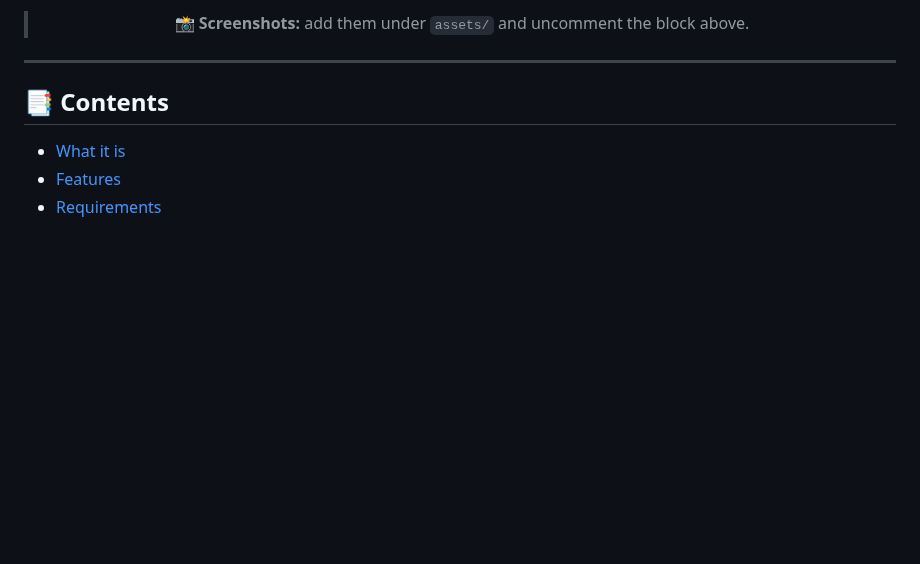
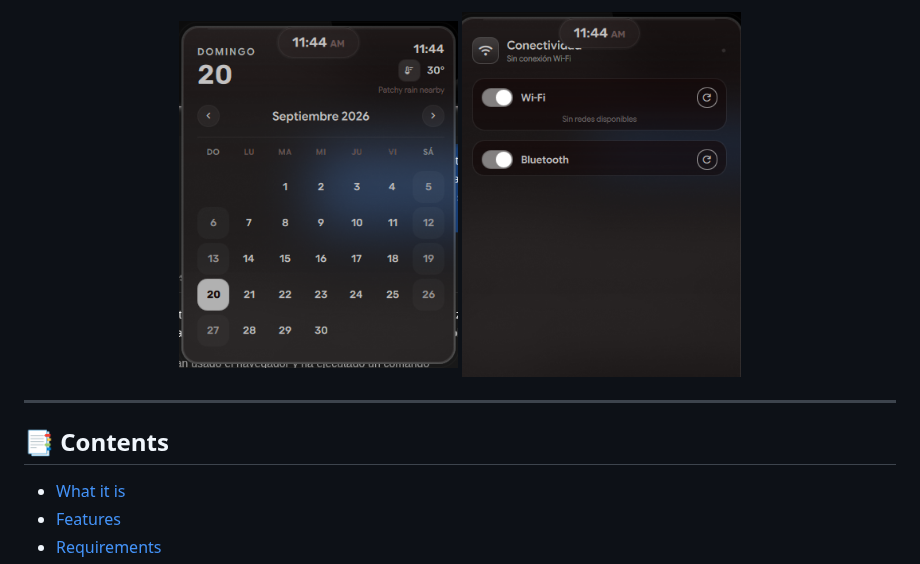
Before and after one commit to Edgardy715/egaldidots, a Markdown page: README.md, the part around one of its changes. Drawn GitHub-style; pictures changed too: assets/quickshell-calendar.png (added), assets/quickshell-connectivity.png (added); blank space fills up the shorter version.

Commit message:
docs: add Quickshell screenshots

```diff
--- a/README.md
+++ b/README.md
@@ -18,5 +15,8 @@ notifications and fetch all recolor from it in one stroke.
 
-> 📸 **Screenshots:** add them under `assets/` and uncomment the block above.
+<p align="center">
+  <img src="assets/quickshell-calendar.png" alt="Quickshell calendar" width="32%" />
+  <img src="assets/quickshell-connectivity.png" alt="Quickshell connectivity panel" width="32%" />
+</p>
 
 </div>
 
```
Also changed, not shown: other parts of README.md (+1 -4 lines), assets/quickshell-wallpaper.png (added), 1 other file.
